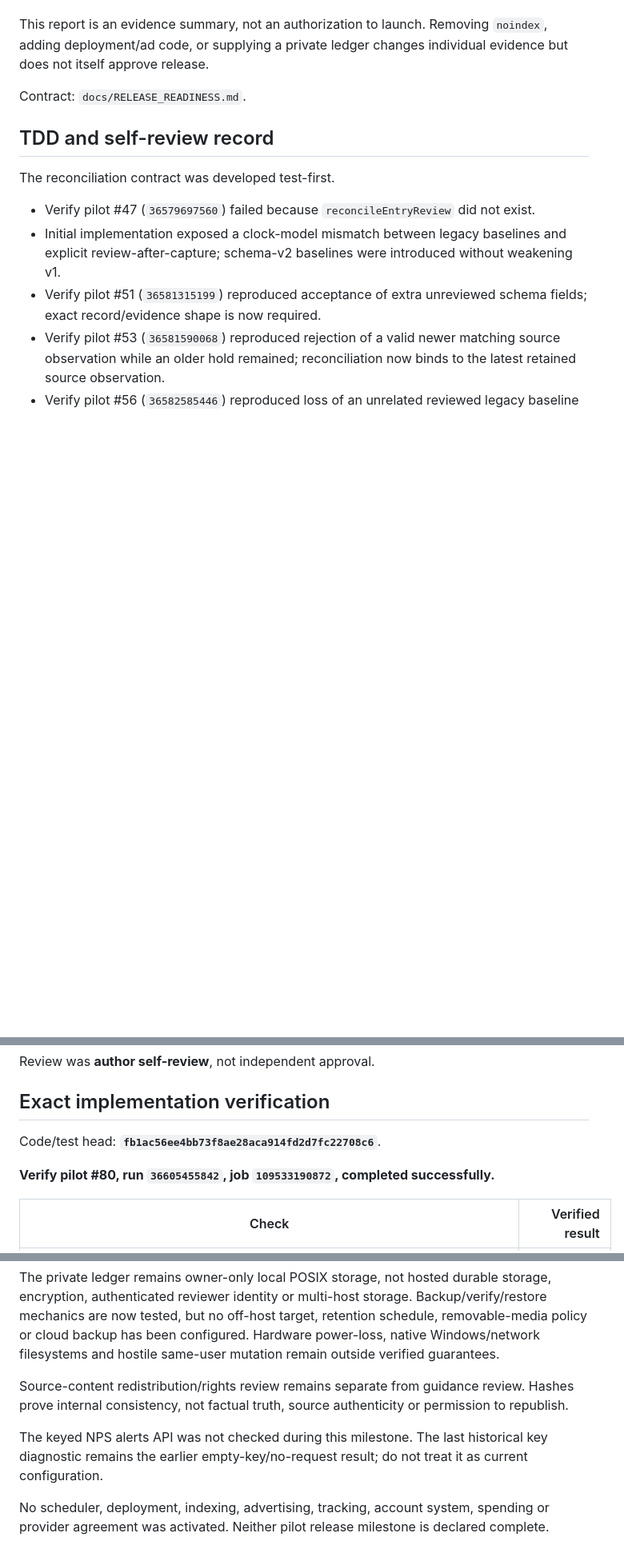
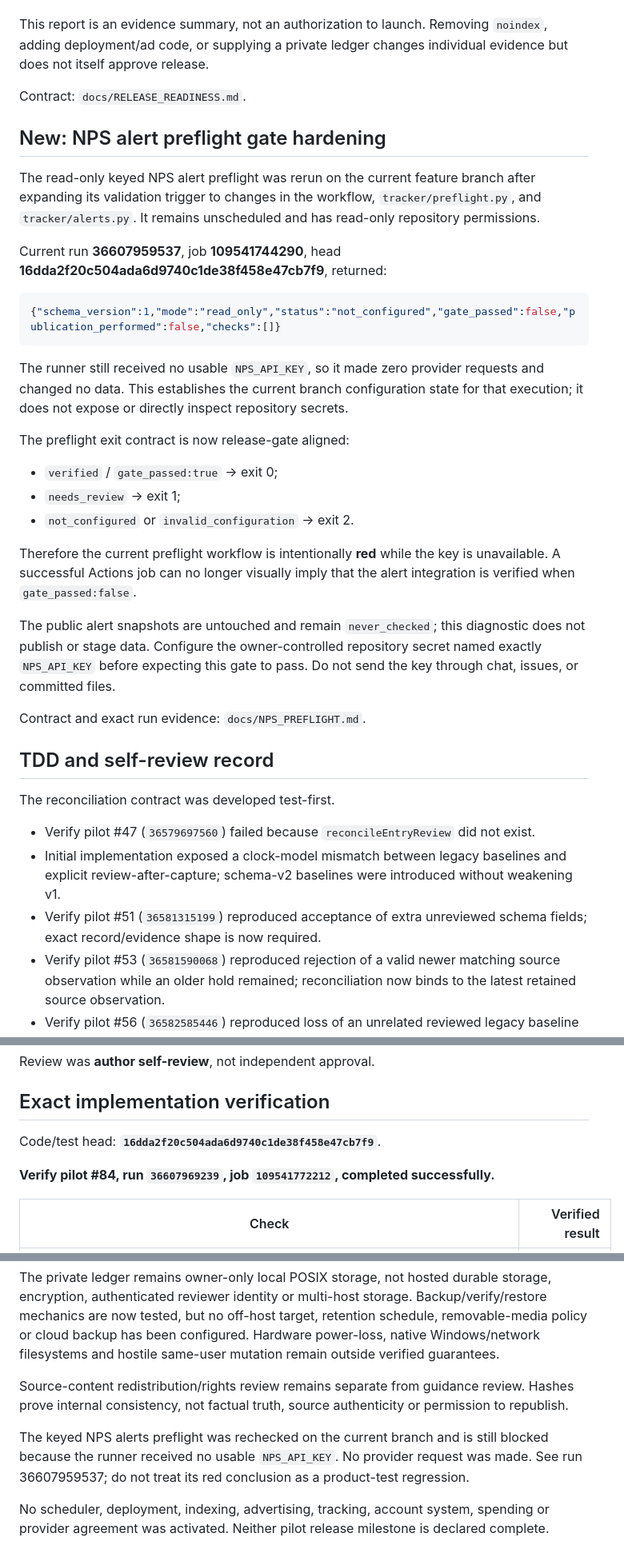
Before and after one commit to Vasuki8/us-national-park-trip-readiness-tracker, a Markdown page: PROJECT_STATUS.md, 3 parts joined by grey strips. Shown at 80% size. Rendered like a GitHub page; blank space fills up the shorter version.

Commit message:
docs: hand off current NPS preflight gate status

````diff
--- a/PROJECT_STATUS.md
+++ b/PROJECT_STATUS.md
@@ -202,6 +202,30 @@ This report is an evidence summary, not an authorization to launch. Removing `no
 
 Contract: `docs/RELEASE_READINESS.md`.
 
+## New: NPS alert preflight gate hardening
+
+The read-only keyed NPS alert preflight was rerun on the current feature branch after expanding its validation trigger to changes in the workflow, `tracker/preflight.py`, and `tracker/alerts.py`. It remains unscheduled and has read-only repository permissions.
+
+Current run **36607959537**, job **109541744290**, head **16dda2f20c504ada6d9740c1de38f458e47cb7f9**, returned:
+
+```json
+{"schema_version":1,"mode":"read_only","status":"not_configured","gate_passed":false,"publication_performed":false,"checks":[]}
+```
+
+The runner still received no usable `NPS_API_KEY`, so it made zero provider requests and changed no data. This establishes the current branch configuration state for that execution; it does not expose or directly inspect repository secrets.
+
+The preflight exit contract is now release-gate aligned:
+
+- `verified` / `gate_passed:true` → exit 0;
+- `needs_review` → exit 1;
+- `not_configured` or `invalid_configuration` → exit 2.
+
+Therefore the current preflight workflow is intentionally **red** while the key is unavailable. A successful Actions job can no longer visually imply that the alert integration is verified when `gate_passed:false`.
+
+The public alert snapshots are untouched and remain `never_checked`; this diagnostic does not publish or stage data. Configure the owner-controlled repository secret named exactly `NPS_API_KEY` before expecting this gate to pass. Do not send the key through chat, issues, or committed files.
+
+Contract and exact run evidence: `docs/NPS_PREFLIGHT.md`.
+
 ## TDD and self-review record
 
 The reconciliation contract was developed test-first.
@@ -218,9 +242,9 @@ Review was **author self-review**, not independent approval.
 
 ## Exact implementation verification
 
-Code/test head: **`fb1ac56ee4bb73f8ae28aca914fd2d7fc22708c6`**.
+Code/test head: **`16dda2f20c504ada6d9740c1de38f458e47cb7f9`**.
 
-**Verify pilot #80, run `36605455842`, job `109533190872`, completed successfully.**
+**Verify pilot #84, run `36607969239`, job `109541772212`, completed successfully.**
 
 | Check | Verified result |
 |---|---:|
@@ -256,7 +280,7 @@ The private ledger remains owner-only local POSIX storage, not hosted durable st
 
 Source-content redistribution/rights review remains separate from guidance review. Hashes prove internal consistency, not factual truth, source authenticity or permission to republish.
 
-The keyed NPS alerts API was not checked during this milestone. The last historical key diagnostic remains the earlier empty-key/no-request result; do not treat it as current configuration.
+The keyed NPS alerts preflight was rechecked on the current branch and is still blocked because the runner received no usable `NPS_API_KEY`. No provider request was made. See run 36607959537; do not treat its red conclusion as a product-test regression.
 
 No scheduler, deployment, indexing, advertising, tracking, account system, spending or provider agreement was activated. Neither pilot release milestone is declared complete.
 
````
Also changed, not shown: other parts of PROJECT_STATUS.md (+3 -3 lines).
